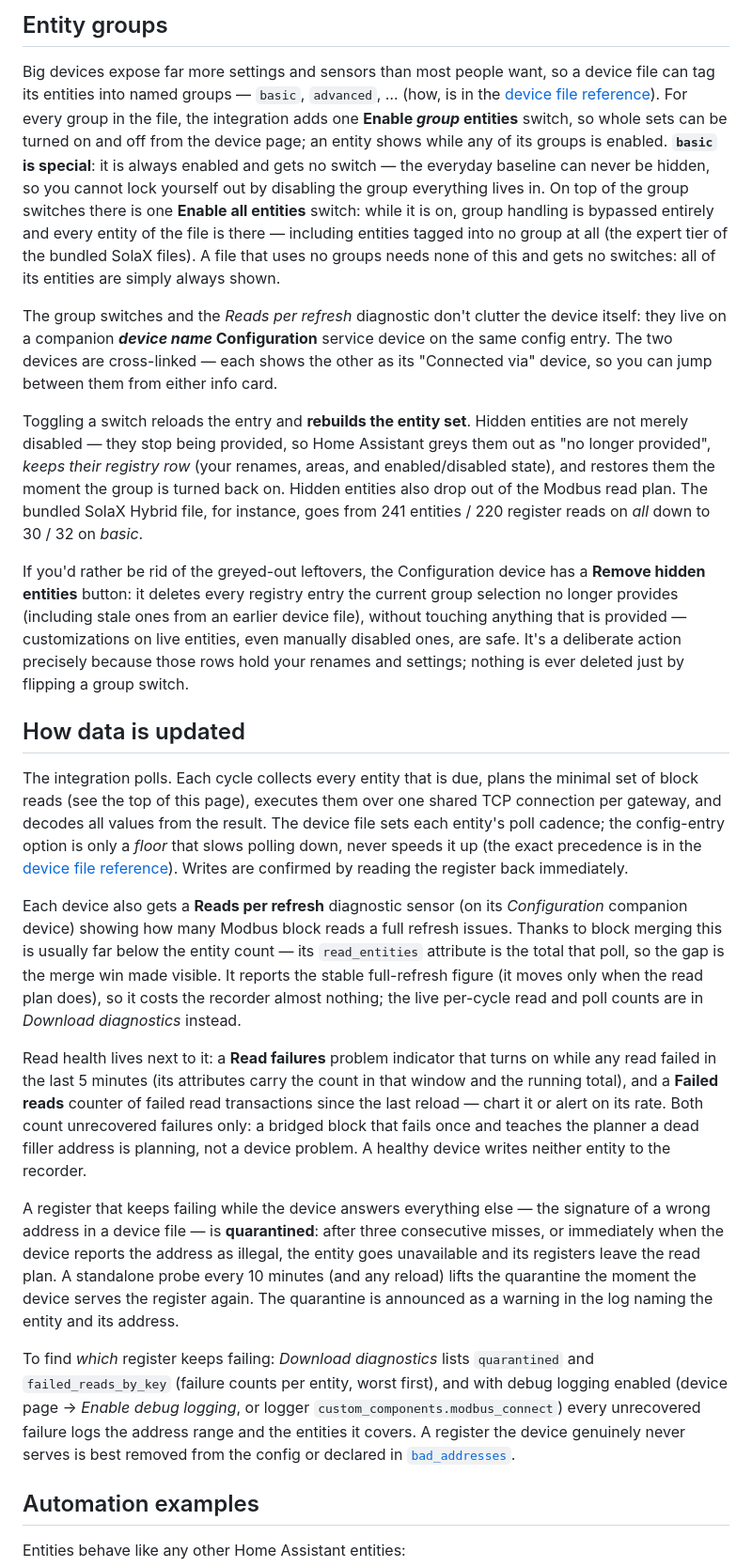
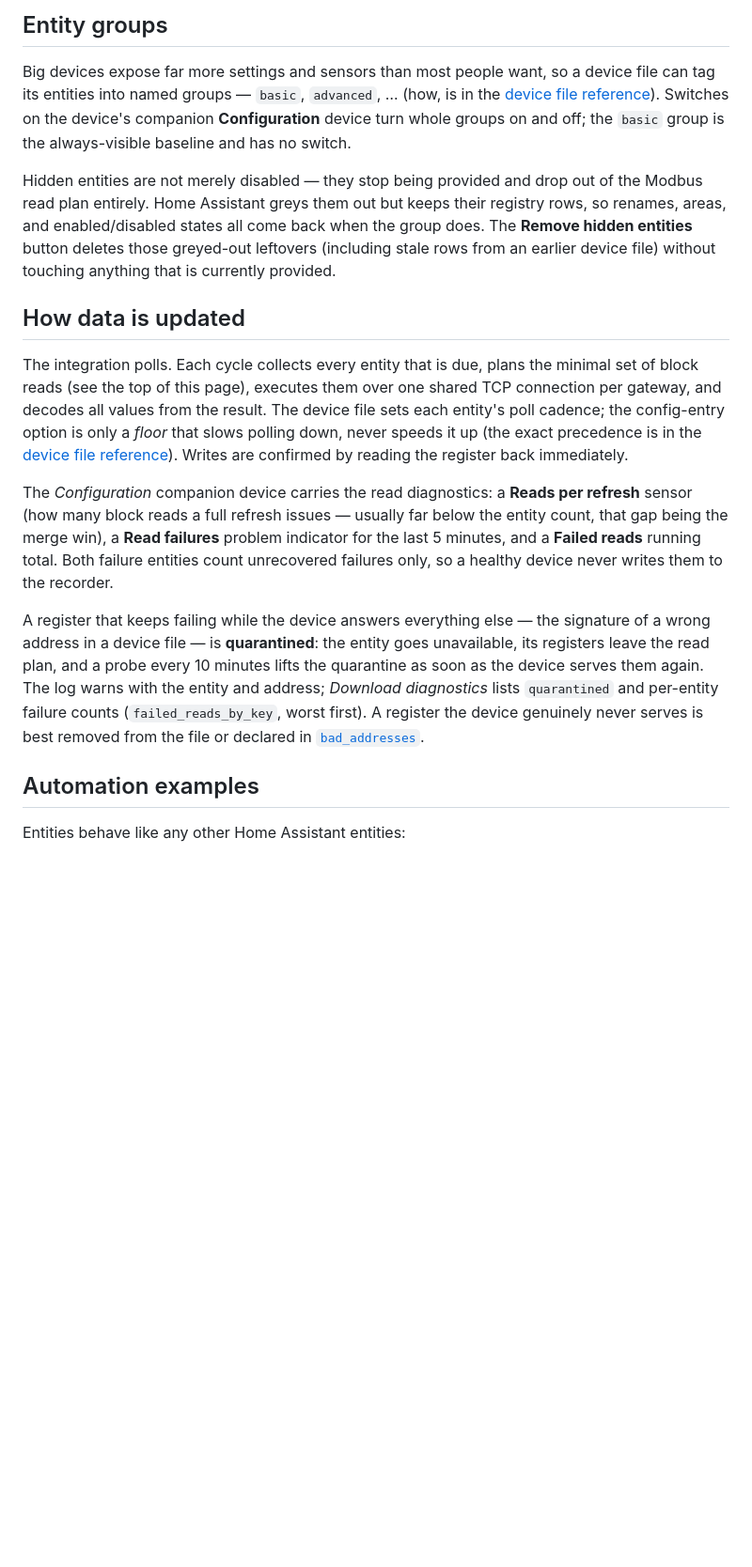
Before and after one commit to dmatscheko/modbus_connect, a Markdown page: README.md, the part around one of its changes. Shown at 94% size. Rendered like a GitHub page; blank space fills up the shorter version.

Commit message:
refactor README.md for clarity and conciseness

```diff
--- a/README.md
+++ b/README.md
@@ -162,38 +143,16 @@ Modbus TCP device not listed here works too — write a device file for it.
 Big devices expose far more settings and sensors than most people want, so a
 device file can tag its entities into named groups — `basic`, `advanced`, …
 (how, is in the [device file reference](docs/device_files.md#entity-groups)).
-For every group in the file, the integration adds one **Enable _group_
-entities** switch, so whole sets can be turned on and off from the device page;
-an entity shows while any of its groups is enabled. **`basic` is special**: it
-is always enabled and gets no switch — the everyday baseline can never be
-hidden, so you cannot lock yourself out by disabling the group everything lives
-in. On top of the group switches there is one **Enable all entities** switch:
-while it is on, group handling is bypassed entirely and every entity of the
-file is there — including entities tagged into no group at all (the expert tier
-of the bundled SolaX files). A file that uses no groups needs none of this and
-gets no switches: all of its entities are simply always shown.
+Switches on the device's companion **Configuration** device turn whole groups
+on and off; the `basic` group is the always-visible baseline and has no
+switch.
 
-The group switches and the *Reads per refresh* diagnostic don't clutter the
-device itself: they live on a companion **_device name_ Configuration** service
-device on the same config entry. The two devices are cross-linked — each shows
-the other as its "Connected via" device, so you can jump between them from
-either info card.
-
-Toggling a switch reloads the entry and **rebuilds the entity set**. Hidden
-entities are not merely disabled — they stop being provided, so Home Assistant
-greys them out as "no longer provided", *keeps their registry row* (your renames,
-areas, and enabled/disabled state), and restores them the moment the group is
-turned back on. Hidden entities also drop out of the Modbus read plan. The
-bundled SolaX Hybrid file, for instance, goes from 241 entities / 220 register
-reads on *all* down to 30 / 32 on *basic*.
-
-If you'd rather be rid of the greyed-out leftovers, the Configuration device has
-a **Remove hidden entities** button: it deletes every registry entry the current
-group selection no longer provides (including stale ones from an earlier device
-file), without touching anything that is provided — customizations on live
-entities, even manually disabled ones, are safe. It's a deliberate action
-precisely because those rows hold your renames and settings; nothing is ever
-deleted just by flipping a group switch.
+Hidden entities are not merely disabled — they stop being provided and drop
+out of the Modbus read plan entirely. Home Assistant greys them out but keeps
+their registry rows, so renames, areas, and enabled/disabled states all come
+back when the group does. The **Remove hidden entities** button deletes those
+greyed-out leftovers (including stale rows from an earlier device file)
+without touching anything that is currently provided.
 
 ## How data is updated
 
@@ -206,36 +165,21 @@ exact precedence is in the [device file
 reference](docs/device_files.md#read-planning-and-polling)). Writes are
 confirmed by reading the register back immediately.
 
-Each device also gets a **Reads per refresh** diagnostic sensor (on its
-*Configuration* companion device) showing how many Modbus block reads a full
-refresh issues. Thanks to block merging this is usually far below the entity
-count — its `read_entities` attribute is the total that poll, so the gap is the
-merge win made visible. It reports the stable full-refresh figure (it moves only
-when the read plan does), so it costs the recorder almost nothing; the live
-per-cycle read and poll counts are in *Download diagnostics* instead.
-
-Read health lives next to it: a **Read failures** problem indicator that turns
-on while any read failed in the last 5 minutes (its attributes carry the count
-in that window and the running total), and a **Failed reads** counter of failed
-read transactions since the last reload — chart it or alert on its rate. Both
-count unrecovered failures only: a bridged block that fails once and teaches the
-planner a dead filler address is planning, not a device problem. A healthy
-device writes neither entity to the recorder.
+The *Configuration* companion device carries the read diagnostics: a **Reads
+per refresh** sensor (how many block reads a full refresh issues — usually far
+below the entity count, that gap being the merge win), a **Read failures**
+problem indicator for the last 5 minutes, and a **Failed reads** running
+total. Both failure entities count unrecovered failures only, so a healthy
+device never writes them to the recorder.
 
 A register that keeps failing while the device answers everything else — the
-signature of a wrong address in a device file — is **quarantined**: after
-three consecutive misses, or immediately when the device reports the address
-as illegal, the entity goes unavailable and its registers leave the read plan.
-A standalone probe every 10 minutes (and any reload) lifts the quarantine the
-moment the device serves the register again. The quarantine is announced as a
-warning in the log naming the entity and its address.
-
-To find *which* register keeps failing: *Download diagnostics* lists
-`quarantined` and `failed_reads_by_key` (failure counts per entity, worst
-first), and with debug logging enabled (device page → *Enable debug logging*,
-or logger `custom_components.modbus_connect`) every unrecovered failure logs
-the address range and the entities it covers. A register the device genuinely
-never serves is best removed from the config or declared in
+signature of a wrong address in a device file — is **quarantined**: the entity
+goes unavailable, its registers leave the read plan, and a probe every
+10 minutes lifts the quarantine as soon as the device serves them again. The
+log warns with the entity and address; *Download diagnostics* lists
+`quarantined` and per-entity failure counts (`failed_reads_by_key`, worst
+first). A register the device genuinely never serves is best removed from the
+file or declared in
 [`bad_addresses`](docs/device_files.md#read-planning-and-polling).
 
 ## Automation examples
```
Also changed, not shown: other parts of README.md (+12 -31 lines).
